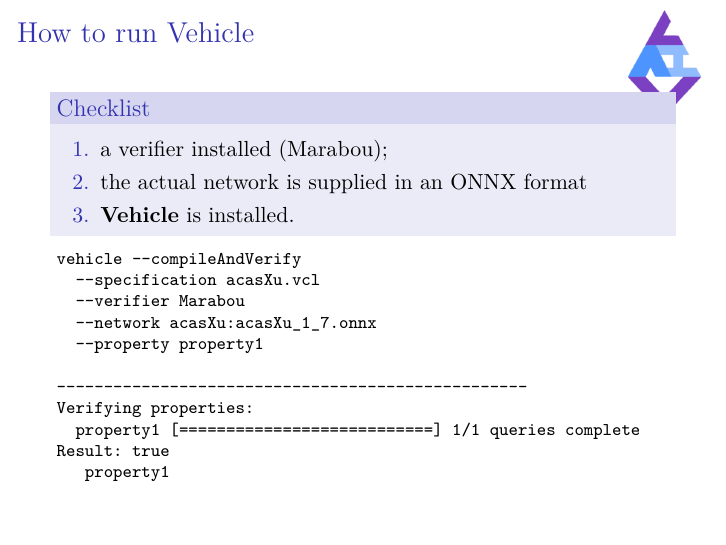
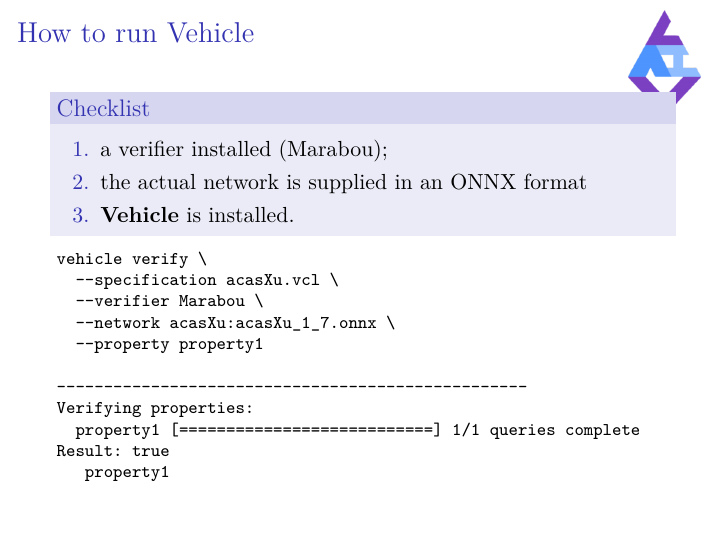
Before and after one commit to vehicle-lang/tutorial, LaTeX slides (Slides/Chapter1/Chapter1.tex): page 34 of 37. Compiled offline with XeLaTeX.

Commit message:
Fix compileAndVerify

```diff
--- a/Slides/Chapter1/Chapter1.tex
+++ b/Slides/Chapter1/Chapter1.tex
@@ -495,10 +495,10 @@
 
 \pause
 \begin{minted}[fontsize=\footnotesize]{vehicle}
-vehicle --compileAndVerify
-  --specification acasXu.vcl
-  --verifier Marabou
-  --network acasXu:acasXu_1_7.onnx
+vehicle verify \
+  --specification acasXu.vcl \
+  --verifier Marabou \
+  --network acasXu:acasXu_1_7.onnx \
   --property property1
 
 --------------------------------------------------
```
Also changed, not shown: chapters/2. Vehicle Language.md (+1 -1 lines), examples/acasXu/README.md.
